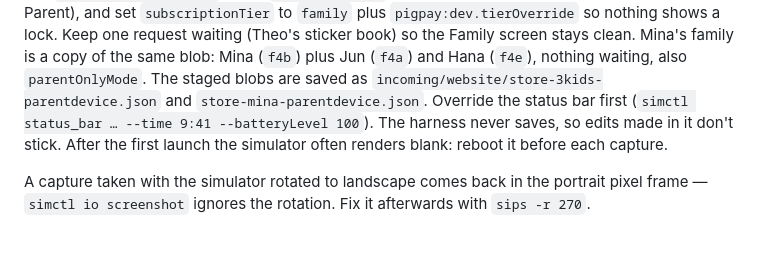
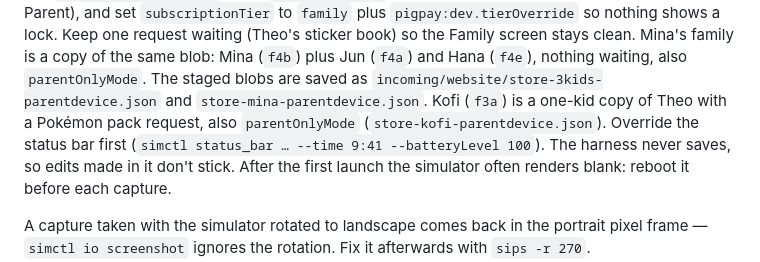
Before and after one commit to crummo/pigpal-site, a Markdown page: BRIEF.md, the part around the change. Rendered like a GitHub page.

Commit message:
Brief: how Kofi is staged

```diff
--- a/BRIEF.md
+++ b/BRIEF.md
@@ -199,7 +199,8 @@ copied into `Documents/KidPhotos/` — set `parentOnlyMode` to true so it's a pa
 nothing shows a lock. Keep one request waiting (Theo's sticker book) so the Family screen stays clean.
 Mina's family is a copy of the same blob: Mina (`f4b`) plus Jun (`f4a`) and Hana (`f4e`), nothing
 waiting, also `parentOnlyMode`. The staged blobs are saved as `incoming/website/store-3kids-parentdevice.json`
-and `store-mina-parentdevice.json`. Override the status bar first (`simctl status_bar … --time 9:41 --batteryLevel 100`).
+and `store-mina-parentdevice.json`. Kofi (`f3a`) is a one-kid copy of Theo with a Pokémon pack
+request, also `parentOnlyMode` (`store-kofi-parentdevice.json`). Override the status bar first (`simctl status_bar … --time 9:41 --batteryLevel 100`).
 The harness never saves, so edits made in it don't stick. After the first launch the simulator
 often renders blank: reboot it before each capture.
 
```
